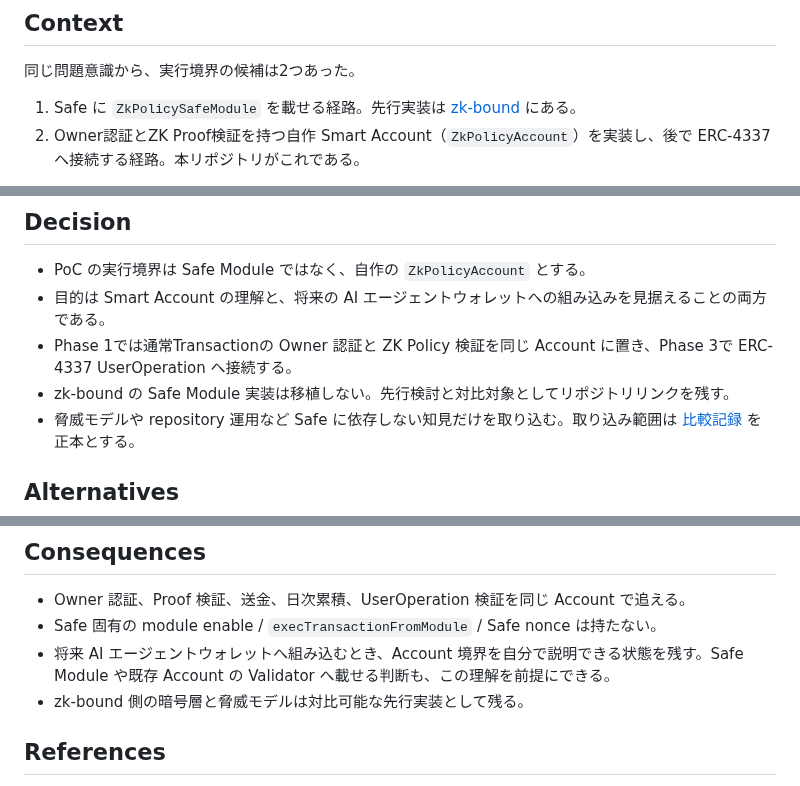
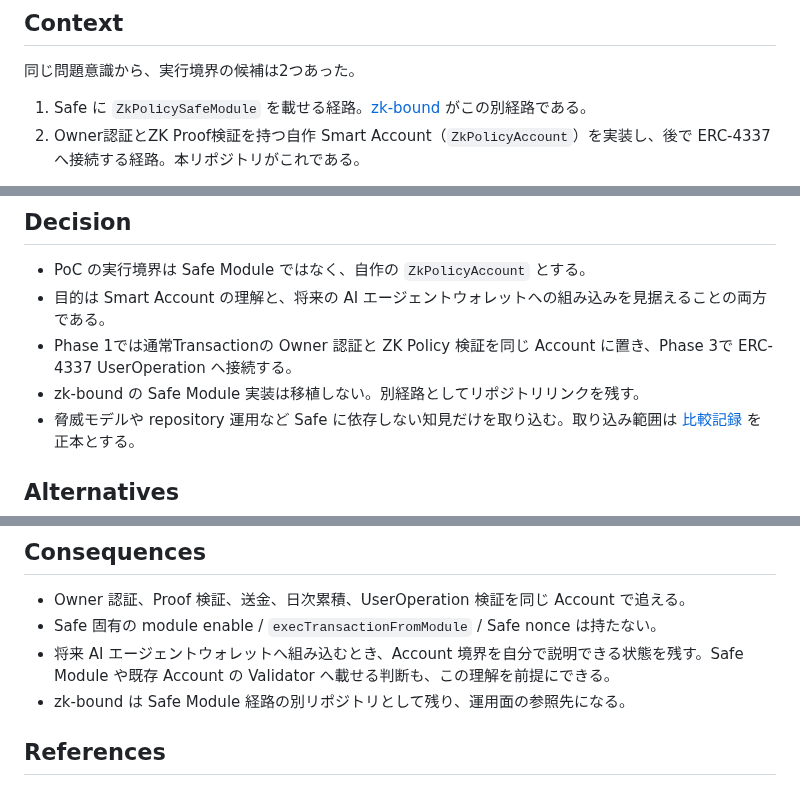
Before and after one commit to Komlock-lab/zk-policy-poc, a Markdown page: docs/adr/adr-0016-custom-smart-account-over-safe-module.md, 3 parts joined by grey strips. Rendered like a GitHub page.

```diff
--- a/docs/adr/adr-0016-custom-smart-account-over-safe-module.md
+++ b/docs/adr/adr-0016-custom-smart-account-over-safe-module.md
@@ -13,7 +13,7 @@ date: 2026-09-07
 
 同じ問題意識から、実行境界の候補は2つあった。
 
-1. Safe に `ZkPolicySafeModule` を載せる経路。先行実装は [zk-bound](https://github.com/br-to/zk-bound) にある。
+1. Safe に `ZkPolicySafeModule` を載せる経路。[zk-bound](https://github.com/br-to/zk-bound) がこの別経路である。
 2. Owner認証とZK Proof検証を持つ自作 Smart Account（`ZkPolicyAccount`）を実装し、後で ERC-4337 へ接続する経路。本リポジトリがこれである。
 
 Safe Module は本番寄りの実行境界として妥当である。一方で、Account 内部の認証、UserOperation 検証、EntryPoint との境界、Proof 検証の順序を自分で追わないと、後から AI エージェントウォレットへ組み込む判断もできない。
@@ -25,7 +25,7 @@ Safe Module は本番寄りの実行境界として妥当である。一方で
 - PoC の実行境界は Safe Module ではなく、自作の `ZkPolicyAccount` とする。
 - 目的は Smart Account の理解と、将来の AI エージェントウォレットへの組み込みを見据えることの両方である。
 - Phase 1では通常Transactionの Owner 認証と ZK Policy 検証を同じ Account に置き、Phase 3で ERC-4337 UserOperation へ接続する。
-- zk-bound の Safe Module 実装は移植しない。先行検討と対比対象としてリポジトリリンクを残す。
+- zk-bound の Safe Module 実装は移植しない。別経路としてリポジトリリンクを残す。
 - 脅威モデルや repository 運用など Safe に依存しない知見だけを取り込む。取り込み範囲は [比較記録](../reviews/zk-bound-selective-comparison.md) を正本とする。
 
 ## Alternatives
@@ -38,7 +38,7 @@ Safe Module は本番寄りの実行境界として妥当である。一方で
 - Owner 認証、Proof 検証、送金、日次累積、UserOperation 検証を同じ Account で追える。
 - Safe 固有の module enable / `execTransactionFromModule` / Safe nonce は持たない。
 - 将来 AI エージェントウォレットへ組み込むとき、Account 境界を自分で説明できる状態を残す。Safe Module や既存 Account の Validator へ載せる判断も、この理解を前提にできる。
-- zk-bound 側の暗号層と脅威モデルは対比可能な先行実装として残る。
+- zk-bound は Safe Module 経路の別リポジトリとして残り、運用面の参照先になる。
 
 ## References
 
```
Also changed, not shown: README.md (+1 -1 lines).
